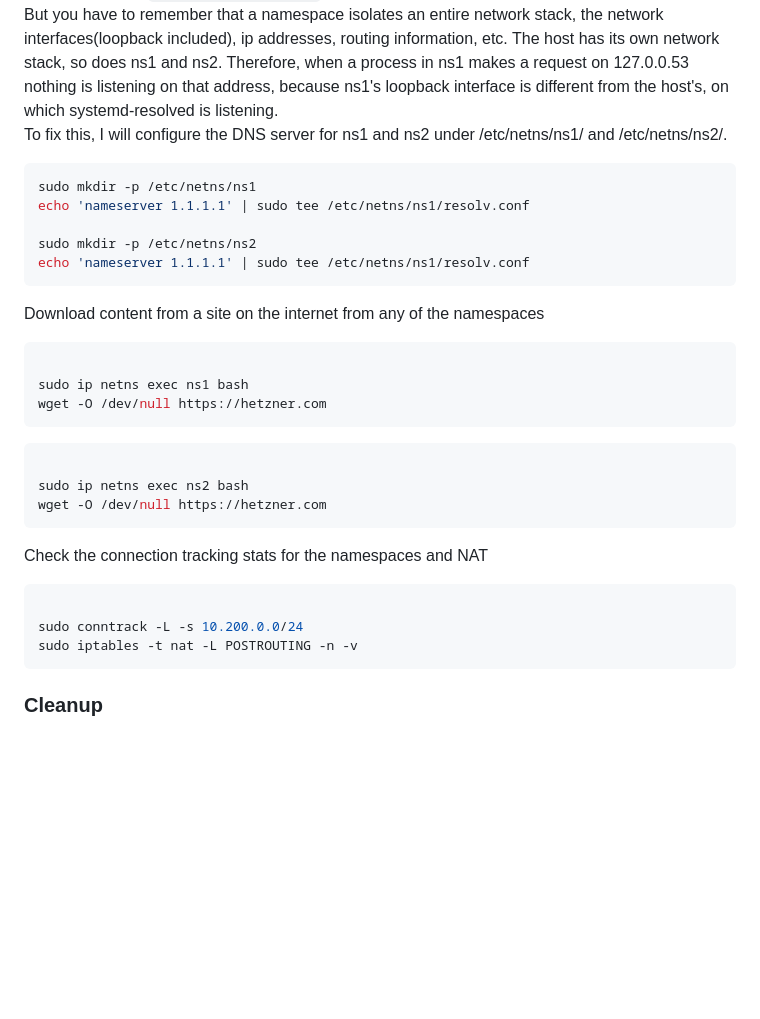
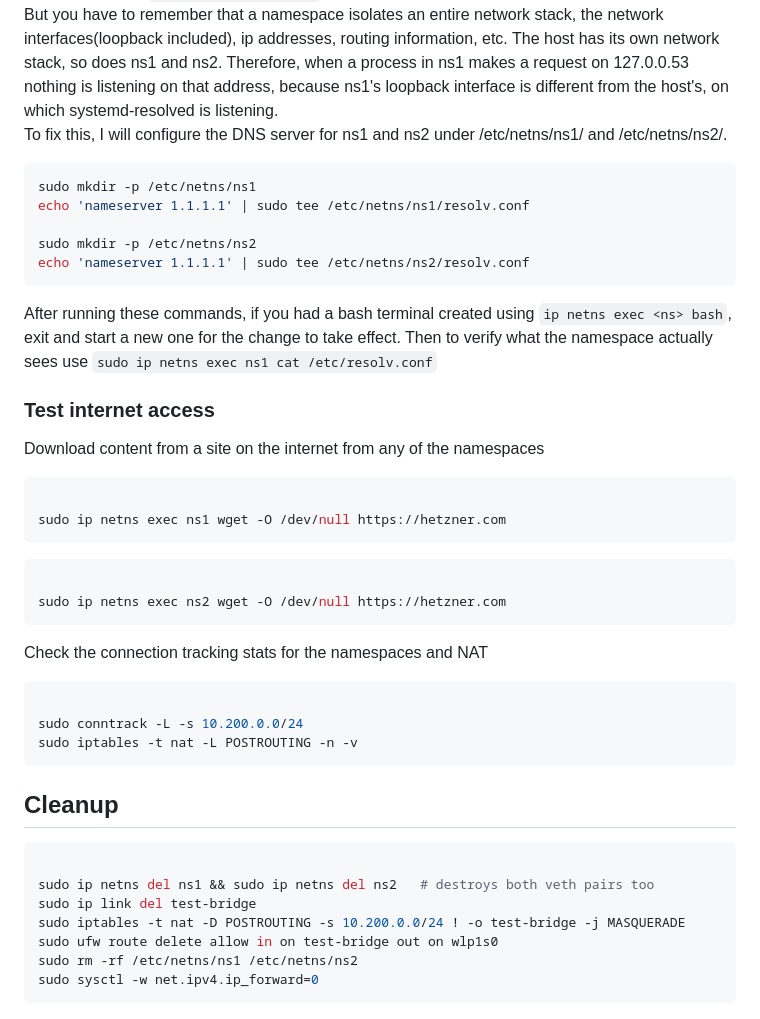
Before and after one commit to cmmasaba/linux-networking, a Markdown page: README.md, the part around one of its changes. Rendered like a GitHub page; blank space fills up the shorter version.

````diff
--- a/README.md
+++ b/README.md
@@ -166,26 +170,29 @@ The other approach is by using DNS tools which skip `nsswitch` and query the ser
 A process running in ns1 or ns2 that needs to resolve a name reads /etc/resolv.conf, on my machine the contents are: `nameserver 127.0.0.53`. The server listening on that address is systemd-resolved.<br>
 But you have to remember that a namespace isolates an entire network stack, the network interfaces(loopback included), ip addresses, routing information, etc. The host has its own network stack, so does ns1 and ns2. Therefore, when a process in ns1 makes a request on 127.0.0.53 nothing is listening on that address, because ns1's loopback interface is different from the host's, on which systemd-resolved is listening.<br>
 To fix this, I will configure the DNS server for ns1 and ns2 under /etc/netns/ns1/ and /etc/netns/ns2/.
+
 ```bash
 sudo mkdir -p /etc/netns/ns1
 echo 'nameserver 1.1.1.1' | sudo tee /etc/netns/ns1/resolv.conf
 
 sudo mkdir -p /etc/netns/ns2
-echo 'nameserver 1.1.1.1' | sudo tee /etc/netns/ns1/resolv.conf
+echo 'nameserver 1.1.1.1' | sudo tee /etc/netns/ns2/resolv.conf
 ```
+
+After running these commands, if you had a bash terminal created using `ip netns exec <ns> bash`, exit and start a new one for the change to take effect. Then to verify what the namespace actually sees use `sudo ip netns exec ns1 cat /etc/resolv.conf`
+
+### Test internet access
 
 Download content from a site on the internet from any of the namespaces
 
 ```bash
 
-sudo ip netns exec ns1 bash
-wget -O /dev/null https://hetzner.com
+sudo ip netns exec ns1 wget -O /dev/null https://hetzner.com
 ```
 
 ```bash
 
-sudo ip netns exec ns2 bash
-wget -O /dev/null https://hetzner.com
+sudo ip netns exec ns2 wget -O /dev/null https://hetzner.com
 ```
 
 Check the connection tracking stats for the namespaces and NAT
@@ -196,4 +203,14 @@ sudo conntrack -L -s 10.200.0.0/24
 sudo iptables -t nat -L POSTROUTING -n -v
 ```
 
-### Cleanup
+## Cleanup
+
+```bash
+
+sudo ip netns del ns1 && sudo ip netns del ns2   # destroys both veth pairs too
+sudo ip link del test-bridge
+sudo iptables -t nat -D POSTROUTING -s 10.200.0.0/24 ! -o test-bridge -j MASQUERADE
+sudo ufw route delete allow in on test-bridge out on wlp1s0
+sudo rm -rf /etc/netns/ns1 /etc/netns/ns2
+sudo sysctl -w net.ipv4.ip_forward=0
+```
````
Also changed, not shown: other parts of README.md (+27 -23 lines), assets/network_namespaces.png.
